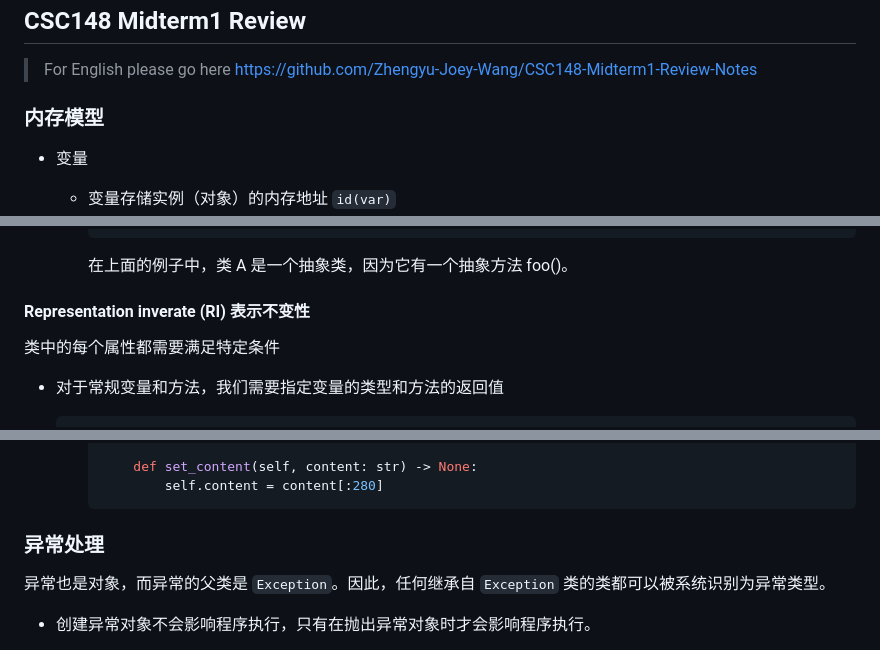
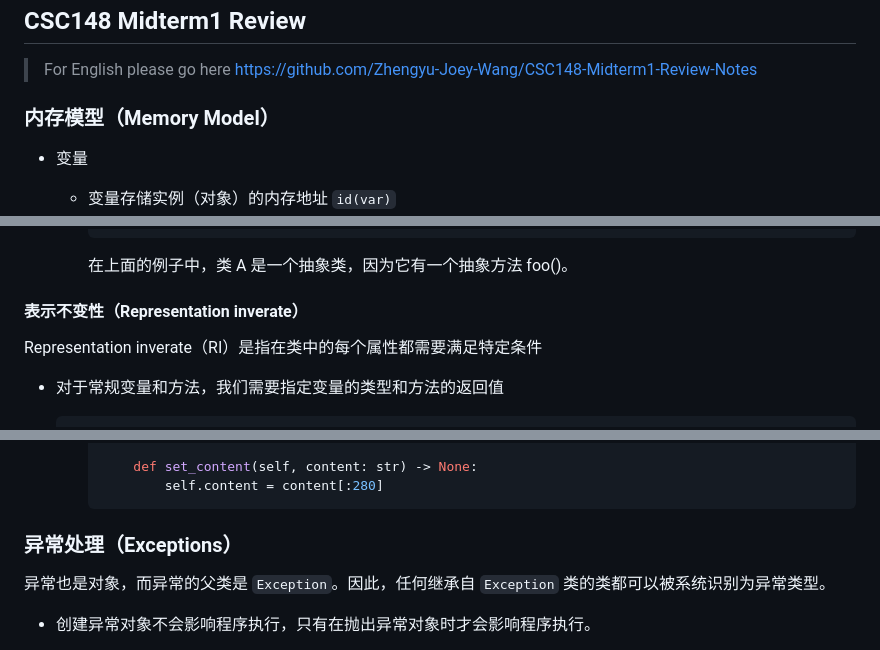
Before and after one commit to Zhengyu-Joey-Wang/CSC148-Review-Notes, a Markdown page: zh/README.md, 3 parts joined by grey strips. Rendered like a GitHub page.

````diff
--- a/zh/README.md
+++ b/zh/README.md
@@ -2,7 +2,7 @@
 
 > For English please go here https://github.com/Zhengyu-Joey-Wang/CSC148-Midterm1-Review-Notes
 
-### 内存模型
+### 内存模型（Memory Model）
 
 + 变量
     + 变量存储实例（对象）的内存地址 `id(var)`
@@ -153,9 +153,9 @@ Python是纯面向对象编程语言
 
         在上面的例子中，类 A 是一个抽象类，因为它有一个抽象方法 foo()。
 
-#### Representation inverate (RI) 表示不变性
+#### 表示不变性（Representation inverate）
 
-类中的每个属性都需要满足特定条件
+Representation inverate（RI）是指在类中的每个属性都需要满足特定条件
 
 + 对于常规变量和方法，我们需要指定变量的类型和方法的返回值
 
@@ -215,7 +215,7 @@ Python是纯面向对象编程语言
                 self.content = content[:280]
         ```
 
-### 异常处理
+### 异常处理（Exceptions）
 
 异常也是对象，而异常的父类是 `Exception`。因此，任何继承自 `Exception` 类的类都可以被系统识别为异常类型。
 
````
Also changed, not shown: other parts of zh/README.md (+5 -5 lines).
